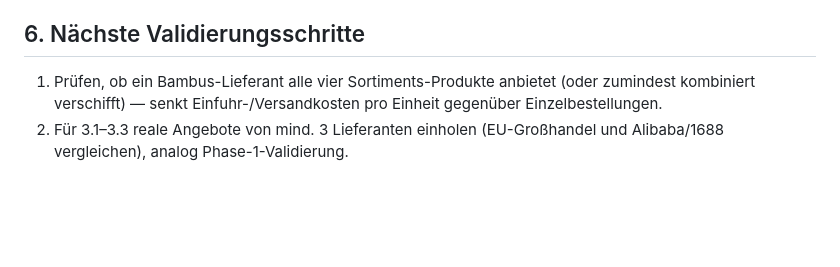
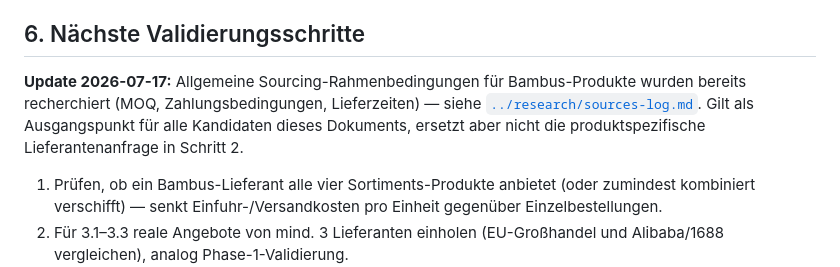
Before and after one commit to Pfeffy1234/techcore-site, a Markdown page: amazon-retail-plan/phase-2-product-candidates/product-candidates.md, the part around the change. Rendered like a GitHub page; blank space fills up the shorter version.

```diff
--- a/amazon-retail-plan/phase-2-product-candidates/product-candidates.md
+++ b/amazon-retail-plan/phase-2-product-candidates/product-candidates.md
@@ -152,6 +152,8 @@ Gleiche Methodik wie Phase 1: [`../criteria/niche-evaluation-criteria.md`](../cr
 
 ## 6. Nächste Validierungsschritte
 
+**Update 2026-07-17:** Allgemeine Sourcing-Rahmenbedingungen für Bambus-Produkte wurden bereits recherchiert (MOQ, Zahlungsbedingungen, Lieferzeiten) — siehe [`../research/sources-log.md`](../research/sources-log.md#sourcing-validierung-erster-schritt-aus-kapitel-9-der-phase-1-strategie). Gilt als Ausgangspunkt für alle Kandidaten dieses Dokuments, ersetzt aber nicht die produktspezifische Lieferantenanfrage in Schritt 2.
+
 1. Prüfen, ob ein Bambus-Lieferant alle vier Sortiments-Produkte anbietet (oder zumindest kombiniert verschifft) — senkt Einfuhr-/Versandkosten pro Einheit gegenüber Einzelbestellungen.
 2. Für 3.1–3.3 reale Angebote von mind. 3 Lieferanten einholen (EU-Großhandel und Alibaba/1688 vergleichen), analog Phase-1-Validierung.
 3. Amazon-Gebührenrechner in Seller Central mit echten Maßen/Gewicht je SKU durchrechnen.
```
Also changed, not shown: amazon-retail-plan/phase-1-niche-strategy/niche-strategy.md (+2 -0 lines), amazon-retail-plan/research/sources-log.md (+16 -0 lines).
